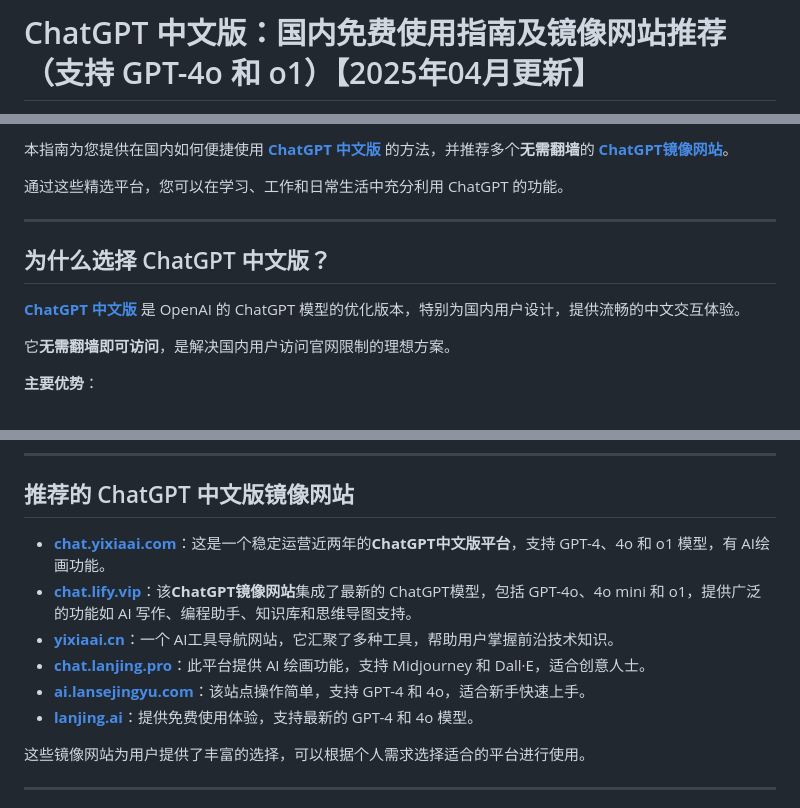
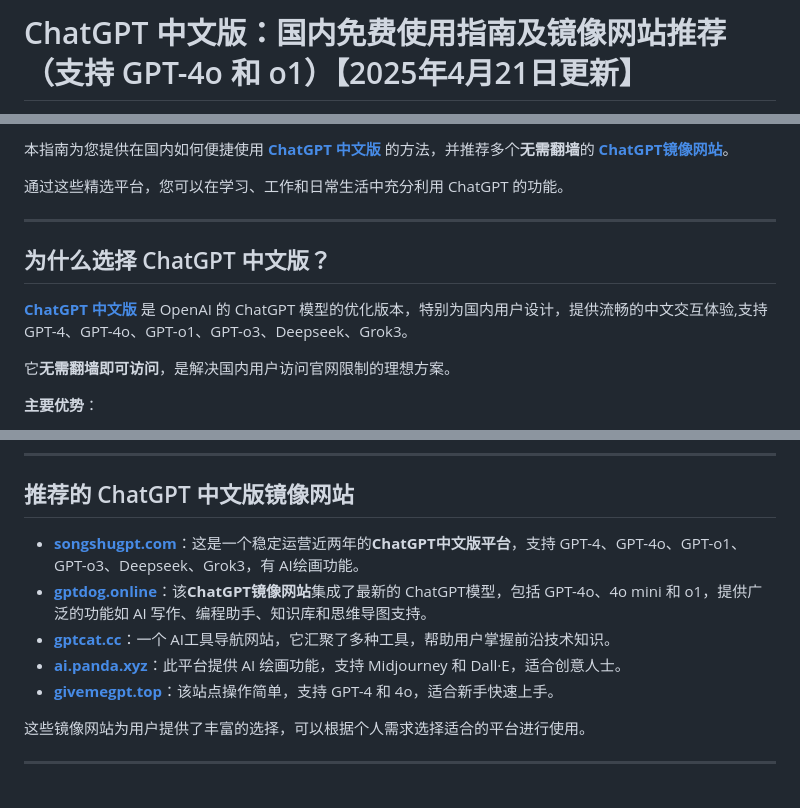
Before and after one commit to chatgpt-website/chatgpt-good, a Markdown page: README.md, 3 parts joined by grey strips. GitHub-like rendering.

```diff
--- a/README (1).md
+++ b/README.md
@@ -1,2 +1,2 @@
-# ChatGPT 中文版：国内免费使用指南及镜像网站推荐（支持 GPT-4o 和 o1）【2025年04月更新】
+# ChatGPT 中文版：国内免费使用指南及镜像网站推荐（支持 GPT-4o 和 o1）【2025年4月21日更新】
 
@@ -10,7 +10,7 @@
 
 ## 为什么选择 ChatGPT 中文版？
 
-[**ChatGPT 中文版**](https://chat.yixiaai.com) 是 OpenAI 的 ChatGPT 模型的优化版本，特别为国内用户设计，提供流畅的中文交互体验。
+[**ChatGPT 中文版**](https://songshugpt.com) 是 OpenAI 的 ChatGPT 模型的优化版本，特别为国内用户设计，提供流畅的中文交互体验,支持 GPT-4、GPT-4o、GPT-o1、GPT-o3、Deepseek、Grok3。
 
 它**无需翻墙即可访问**，是解决国内用户访问官网限制的理想方案。
 
@@ -27,12 +27,11 @@
 
 ## 推荐的 ChatGPT 中文版镜像网站
 
-- **[chat.yixiaai.com](https://chat.yixiaai.com/)**：这是一个稳定运营近两年的**ChatGPT中文版平台**，支持 GPT-4、4o 和 o1 模型，有 AI绘画功能。
-- **[chat.lify.vip](https://www.yixiaai.com/)**：该**ChatGPT镜像网站**集成了最新的 ChatGPT模型，包括 GPT-4o、4o mini 和 o1，提供广泛的功能如 AI 写作、编程助手、知识库和思维导图支持。
-- **[yixiaai.cn](https://yixiaai.cn/)**：一个 AI工具导航网站，它汇聚了多种工具，帮助用户掌握前沿技术知识。
-- **[chat.lanjing.pro](https://chat.lanjing.pro/)**：此平台提供 AI 绘画功能，支持 Midjourney 和 Dall·E，适合创意人士。
-- **[ai.lansejingyu.com](https://ai.lansejingyu.com/)**：该站点操作简单，支持 GPT-4 和 4o，适合新手快速上手。
-- **[lanjing.ai](https://lanjing.pro/)**：提供免费使用体验，支持最新的 GPT-4 和 4o 模型。
+- **[songshugpt.com](https://songshugpt.com/)**：这是一个稳定运营近两年的**ChatGPT中文版平台**，支持 GPT-4、GPT-4o、GPT-o1、GPT-o3、Deepseek、Grok3，有 AI绘画功能。
+- **[gptdog.online](https://gptdog.online/)**：该**ChatGPT镜像网站**集成了最新的 ChatGPT模型，包括 GPT-4o、4o mini 和 o1，提供广泛的功能如 AI 写作、编程助手、知识库和思维导图支持。
+- **[gptcat.cc](https://gptcat.cc/)**：一个 AI工具导航网站，它汇聚了多种工具，帮助用户掌握前沿技术知识。
+- **[ai.panda.xyz](https://ai.panda.xyz/)**：此平台提供 AI 绘画功能，支持 Midjourney 和 Dall·E，适合创意人士。
+- **[givemegpt.top](https://givemegpt.top/)**：该站点操作简单，支持 GPT-4 和 4o，适合新手快速上手。
 
 这些镜像网站为用户提供了丰富的选择，可以根据个人需求选择适合的平台进行使用。
 
```
Also changed, not shown: other parts of README.md (+3 -3 lines).
